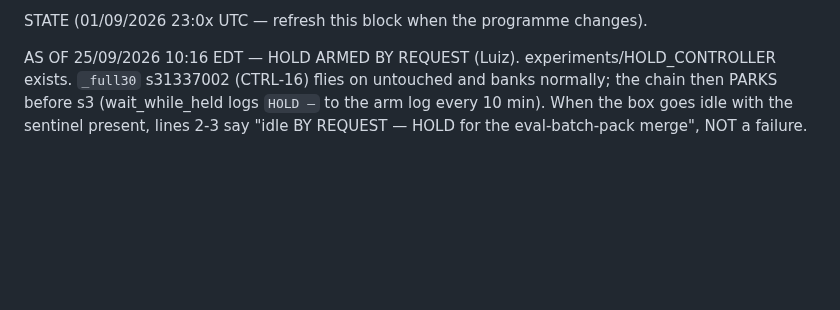
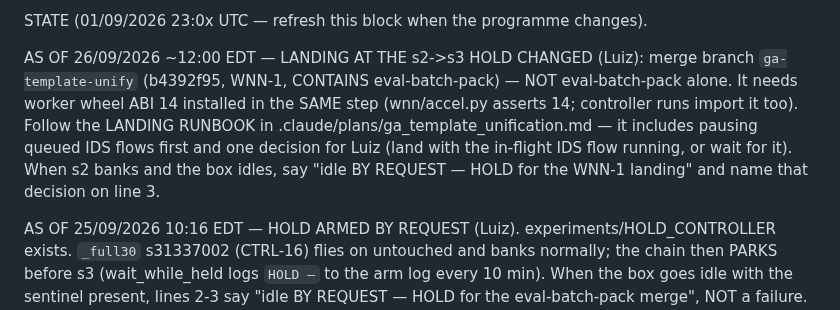
Before and after one commit to lacg/wnn, a Markdown page: docs/controller_status_tick_prompt.md, the part around the change. Drawn GitHub-style; blank space fills up the shorter version.

Commit message:
tick STATE 26/09: the s2->s3 landing is now branch ga-template-unify (WNN-1, contains eval-batch-pack) + worker wheel ABI 14 in one step; runbook in .claude/plans/ga_template_unification.md
Co-Authored-By: Claude Opus 5.5 (1M context) <noreply@anthropic.com>
Claude-Session: https://claude.ai/code/session_01CvopVQqm1vWKudh2KXQ6j7

```diff
--- a/docs/controller_status_tick_prompt.md
+++ b/docs/controller_status_tick_prompt.md
@@ -159,6 +159,13 @@ MISSING VALUES — never invent one, never print 0.000 for "not measured" (a zer
 If NO chain and NO controller are running, say so plainly on lines 2-3 and name what is pending.
 
 STATE (01/09/2026 23:0x UTC — refresh this block when the programme changes).
+
+AS OF 26/09/2026 ~12:00 EDT — LANDING AT THE s2->s3 HOLD CHANGED (Luiz): merge branch `ga-template-unify`
+(b4392f95, WNN-1, CONTAINS eval-batch-pack) — NOT eval-batch-pack alone. It needs worker wheel ABI 14 installed in
+the SAME step (wnn/accel.py asserts 14; controller runs import it too). Follow the LANDING RUNBOOK in
+.claude/plans/ga_template_unification.md — it includes pausing queued IDS flows first and one decision for Luiz
+(land with the in-flight IDS flow running, or wait for it). When s2 banks and the box idles, say "idle BY REQUEST —
+HOLD for the WNN-1 landing" and name that decision on line 3.
 
 AS OF 25/09/2026 10:16 EDT — HOLD ARMED BY REQUEST (Luiz). experiments/HOLD_CONTROLLER exists. `_full30` s31337002
 (CTRL-16) flies on untouched and banks normally; the chain then PARKS before s3 (wait_while_held logs `HOLD —` to the
```
